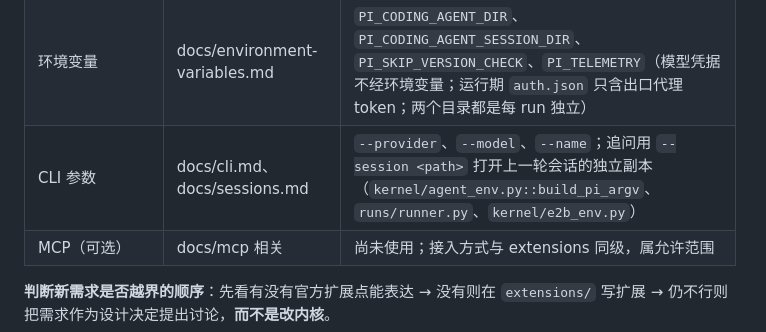
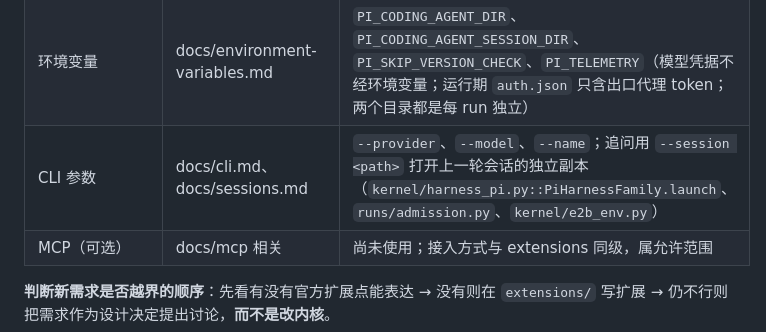
Before and after one commit to coldxiangyu163/glink-harness, a Markdown page: docs/pi-boundary.md, the part around the change. GitHub-like rendering.

Commit message:
收口评审：pi-boundary 的 --session 实现引用改为现行入口
build_pi_argv 已在 S2 随 launch 组合删除，续接参数现由
kernel/harness_pi.py::PiHarnessFamily.launch 组装、runs/admission.py 做追问准入。

Co-Authored-By: Claude Opus 5.5 <noreply@anthropic.com>

```diff
--- a/docs/pi-boundary.md
+++ b/docs/pi-boundary.md
@@ -21,7 +21,7 @@ pi 官方文档化的扩展点、环境变量与 headless 协议上。本文是
 | `--append-system-prompt` | `pi --help` | `methodology/work-agreement.md`（最小工作约定：产品契约）+ 选中包的 `capabilities.md`（如 pi 的 `subagent`/`researcher` 委派）+ 蓝图渲染 → `runs/stages.py::PrepareStage.extra_argv`，内核系统提示词本身不改 |
 | headless 协议 | docs/rpc.md | 三面均 `--mode rpc`（共享 `kernel/rpc.py::PiRpcClient`；本机直接 spawn，Docker 跨容器 stdio，E2B 经沙箱后台命令 `stdin=True` + `SandboxCommandProcess` 以 `popen=` 注入，GLINK-ARCH-3 收敛）；三面都只按 LF 分帧（`kernel/framing.py`，共享语料 `tests/fixtures/lf-framing.json`） |
 | 环境变量 | docs/environment-variables.md | `PI_CODING_AGENT_DIR`、`PI_CODING_AGENT_SESSION_DIR`、`PI_SKIP_VERSION_CHECK`、`PI_TELEMETRY`（模型凭据不经环境变量；运行期 `auth.json` 只含出口代理 token；两个目录都是每 run 独立） |
-| CLI 参数 | docs/cli.md、docs/sessions.md | `--provider`、`--model`、`--name`；追问用 `--session <path>` 打开上一轮会话的独立副本（`kernel/agent_env.py::build_pi_argv`、`runs/runner.py`、`kernel/e2b_env.py`） |
+| CLI 参数 | docs/cli.md、docs/sessions.md | `--provider`、`--model`、`--name`；追问用 `--session <path>` 打开上一轮会话的独立副本（`kernel/harness_pi.py::PiHarnessFamily.launch`、`runs/admission.py`、`kernel/e2b_env.py`） |
 | MCP（可选） | docs/mcp 相关 | 尚未使用；接入方式与 extensions 同级，属允许范围 |
 
 **判断新需求是否越界的顺序**：先看有没有官方扩展点能表达 → 没有则在 `extensions/` 写扩展
```
